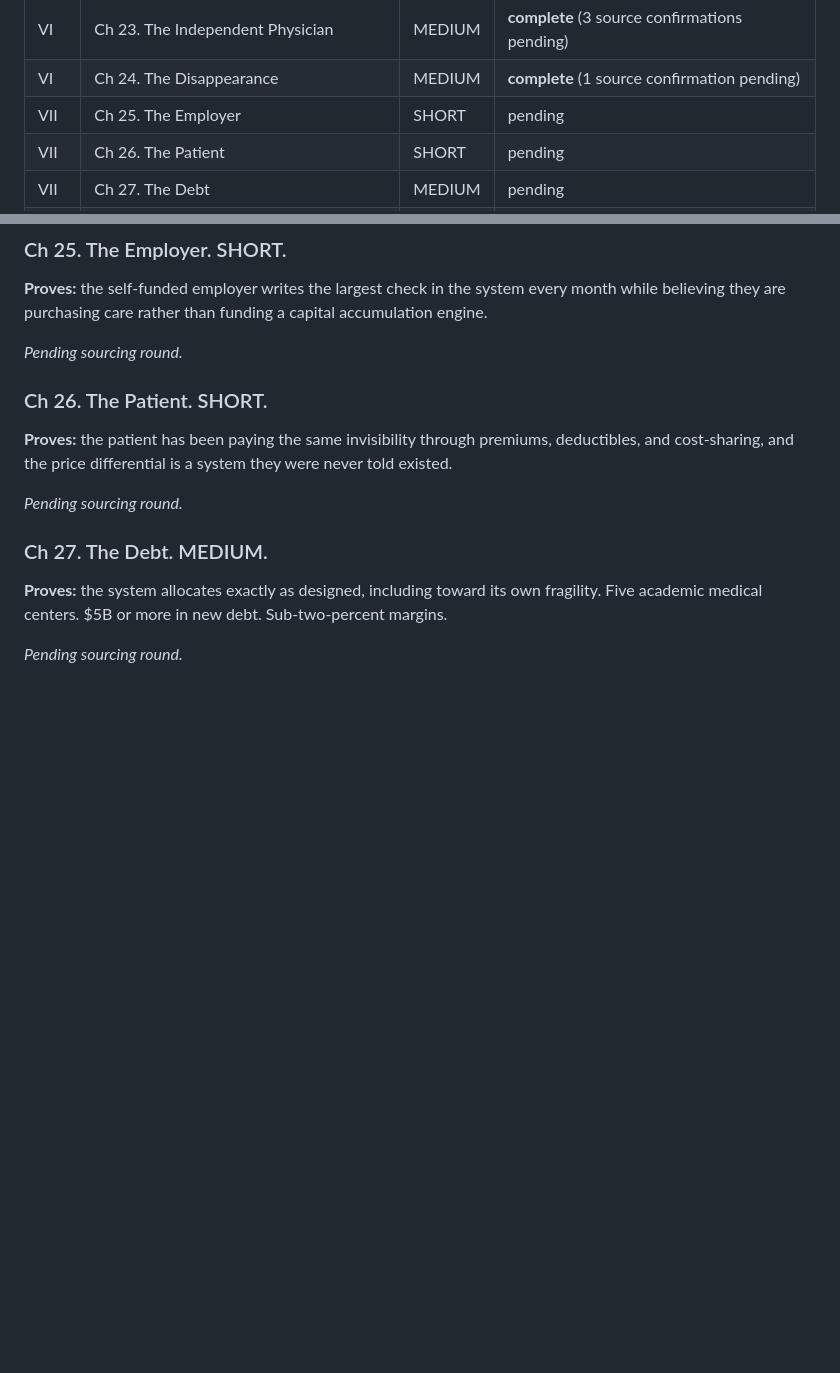
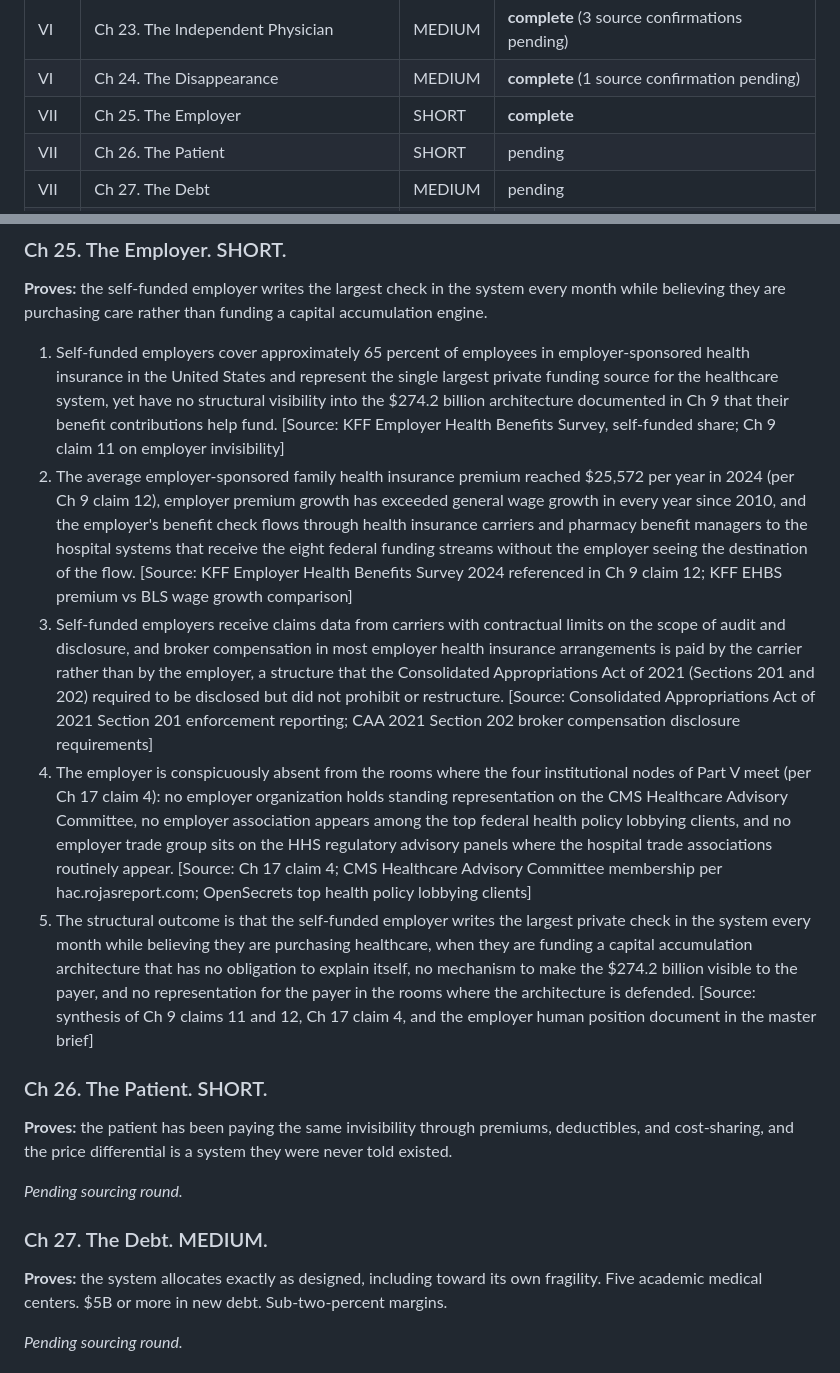
Before and after one commit to HollandHouseHellevoet/TooBigToCare, a Markdown page: facts.md, 2 parts joined by grey strips. Rendered like a GitHub page; blank space fills up the shorter version.

Commit message:
Add Ch 25 facts: employer as largest private funder with no visibility into 274.2B architecture

```diff
--- a/facts.md
+++ b/facts.md
@@ -54,7 +54,7 @@ Chapter-by-chapter factual claims required to prove each one-sentence thesis sta
 | VI | Ch 22. The Flywheel | MEDIUM | **complete** |
 | VI | Ch 23. The Independent Physician | MEDIUM | **complete** (3 source confirmations pending) |
 | VI | Ch 24. The Disappearance | MEDIUM | **complete** (1 source confirmation pending) |
-| VII | Ch 25. The Employer | SHORT | pending |
+| VII | Ch 25. The Employer | SHORT | **complete** |
 | VII | Ch 26. The Patient | SHORT | pending |
 | VII | Ch 27. The Debt | MEDIUM | pending |
 | VII | Ch 28. The Design | SHORT | pending |
@@ -406,7 +406,11 @@ Chapter-by-chapter factual claims required to prove each one-sentence thesis sta
 
 **Proves:** the self-funded employer writes the largest check in the system every month while believing they are purchasing care rather than funding a capital accumulation engine.
 
-*Pending sourcing round.*
+1. Self-funded employers cover approximately 65 percent of employees in employer-sponsored health insurance in the United States and represent the single largest private funding source for the healthcare system, yet have no structural visibility into the $274.2 billion architecture documented in Ch 9 that their benefit contributions help fund. [Source: KFF Employer Health Benefits Survey, self-funded share; Ch 9 claim 11 on employer invisibility]
+2. The average employer-sponsored family health insurance premium reached $25,572 per year in 2024 (per Ch 9 claim 12), employer premium growth has exceeded general wage growth in every year since 2010, and the employer's benefit check flows through health insurance carriers and pharmacy benefit managers to the hospital systems that receive the eight federal funding streams without the employer seeing the destination of the flow. [Source: KFF Employer Health Benefits Survey 2024 referenced in Ch 9 claim 12; KFF EHBS premium vs BLS wage growth comparison]
+3. Self-funded employers receive claims data from carriers with contractual limits on the scope of audit and disclosure, and broker compensation in most employer health insurance arrangements is paid by the carrier rather than by the employer, a structure that the Consolidated Appropriations Act of 2021 (Sections 201 and 202) required to be disclosed but did not prohibit or restructure. [Source: Consolidated Appropriations Act of 2021 Section 201 enforcement reporting; CAA 2021 Section 202 broker compensation disclosure requirements]
+4. The employer is conspicuously absent from the rooms where the four institutional nodes of Part V meet (per Ch 17 claim 4): no employer organization holds standing representation on the CMS Healthcare Advisory Committee, no employer association appears among the top federal health policy lobbying clients, and no employer trade group sits on the HHS regulatory advisory panels where the hospital trade associations routinely appear. [Source: Ch 17 claim 4; CMS Healthcare Advisory Committee membership per hac.rojasreport.com; OpenSecrets top health policy lobbying clients]
+5. The structural outcome is that the self-funded employer writes the largest private check in the system every month while believing they are purchasing healthcare, when they are funding a capital accumulation architecture that has no obligation to explain itself, no mechanism to make the $274.2 billion visible to the payer, and no representation for the payer in the rooms where the architecture is defended. [Source: synthesis of Ch 9 claims 11 and 12, Ch 17 claim 4, and the employer human position document in the master brief]
 
 ### Ch 26. The Patient. SHORT.
 
```
